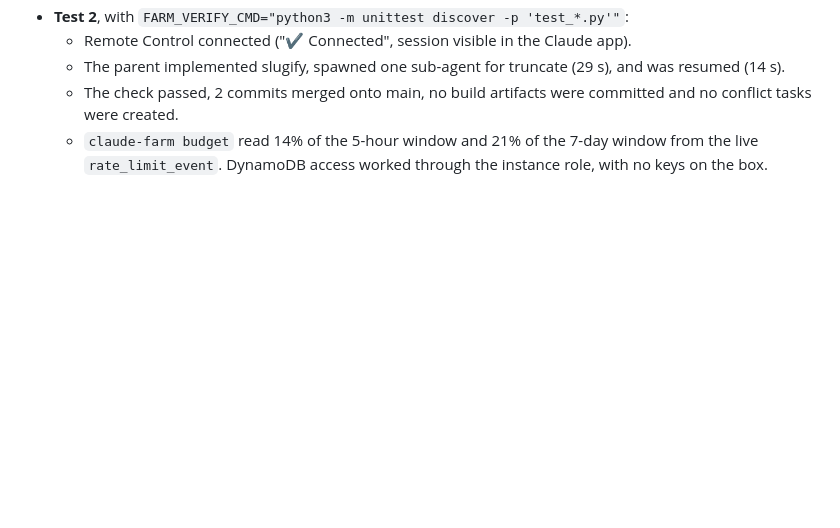
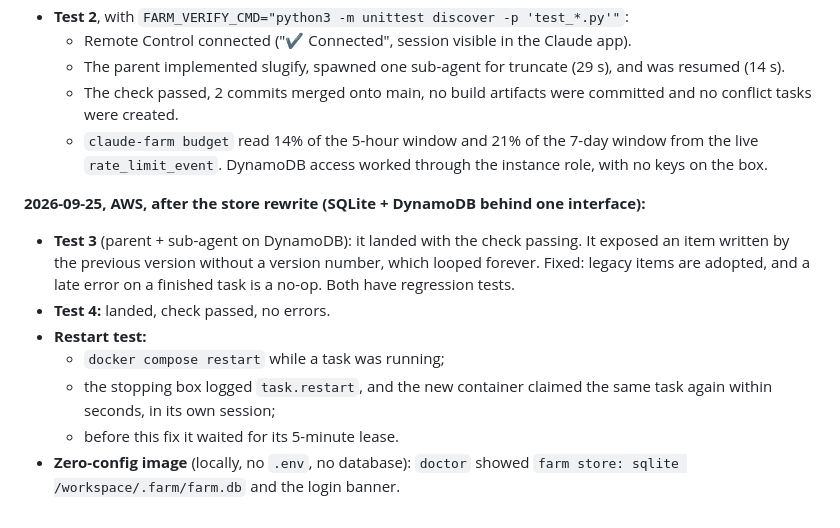
Before and after one commit to matank001/clodfarm, a Markdown page: docs/testing.md, the part around the change. Drawn GitHub-style; blank space fills up the shorter version.

Commit message:
docs: cloud tests 3-4, live restart handoff, zero-config image
Co-Authored-By: Claude Opus 5.5 (1M context) <noreply@anthropic.com>

```diff
--- a/docs/testing.md
+++ b/docs/testing.md
@@ -61,3 +61,16 @@ The task: write `strutil.slugify` yourself, delegate `truncate` to exactly one s
     created.
   - `claude-farm budget` read 14% of the 5-hour window and 21% of the 7-day window from the live
     `rate_limit_event`. DynamoDB access worked through the instance role, with no keys on the box.
+
+**2026-09-25, AWS, after the store rewrite (SQLite + DynamoDB behind one interface):**
+- **Test 3** (parent + sub-agent on DynamoDB): it landed with the check passing. It exposed an item written by the
+  previous version without a version number, which looped forever. Fixed: legacy items are adopted, and a late
+  error on a finished task is a no-op. Both have regression tests.
+- **Test 4:** landed, check passed, no errors.
+- **Restart test:**
+  - `docker compose restart` while a task was running;
+  - the stopping box logged `task.restart`, and the new container claimed the same task again within seconds, in
+    its own session;
+  - before this fix it waited for its 5-minute lease.
+- **Zero-config image** (locally, no `.env`, no database): `doctor` showed `farm store: sqlite
+  /workspace/.farm/farm.db` and the login banner.
```
